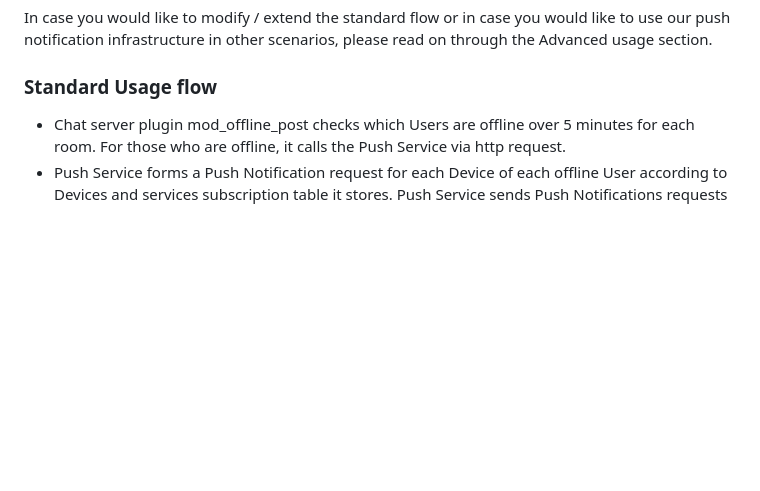
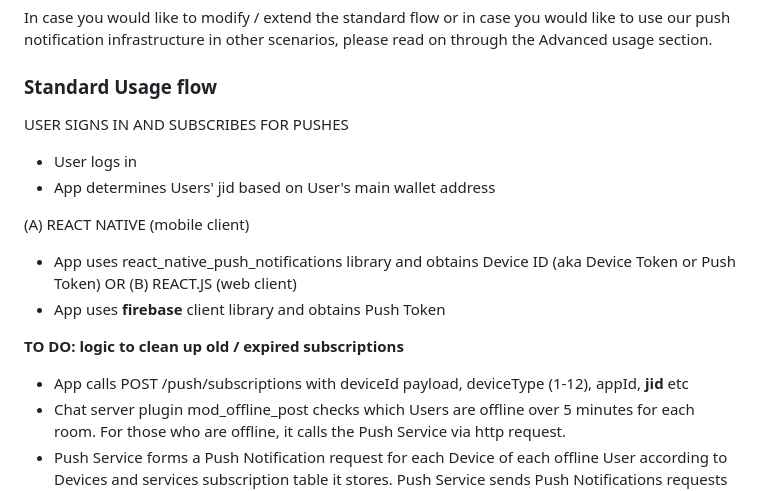
Before and after one commit to dappros/ethora, a Markdown page: api/pushes.md, the part around the change. Drawn GitHub-style; blank space fills up the shorter version.

```diff
--- a/api/pushes.md
+++ b/api/pushes.md
@@ -7,6 +7,21 @@ If you want your Ethora based app to be sending Push Notification alerts to your
 In case you would like to modify / extend the standard flow or in case you would like to use our push notification infrastructure in other scenarios, please read on through the Advanced usage section.
 
 ### Standard Usage flow
+
+USER SIGNS IN AND SUBSCRIBES FOR PUSHES
+
+* User logs in
+* App determines Users' jid based on User's main wallet address
+
+(A) REACT NATIVE (mobile client)
+* App uses react_native_push_notifications library and obtains Device ID (aka Device Token or Push Token)
+OR
+(B) REACT.JS (web client)
+* App uses **firebase** client library and obtains Push Token
+
+**TO DO: logic to clean up old / expired subscriptions**
+
+* App calls POST /push/subscriptions with deviceId payload, deviceType (1-12), appId, **jid** etc
 * Chat server plugin mod_offline_post checks which Users are offline over 5 minutes for each room. For those who are offline, it calls the Push Service via http request.
 * Push Service forms a Push Notification request for each Device of each offline User according to Devices and services subscription table it stores. Push Service sends Push Notifications requests to Apple, Google or other external push notification services according to the Device subscriptions.
 * Offline Users receive push notification messages along with metadata according to their subscriptions, their App and Room settings. Typically they receive an excerpt of the chat message they have missed while being offline.
```
